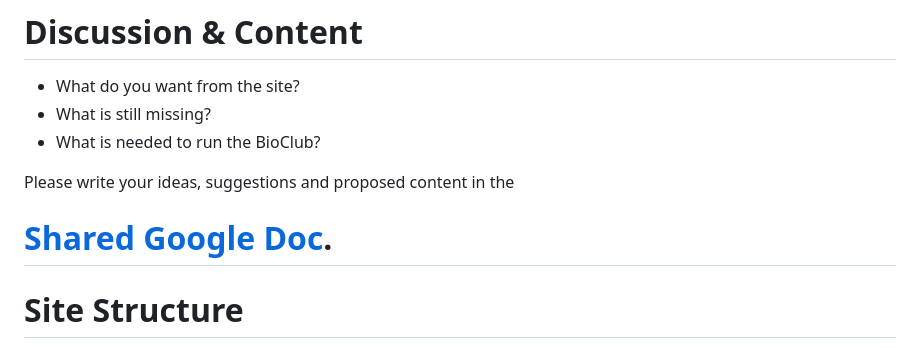
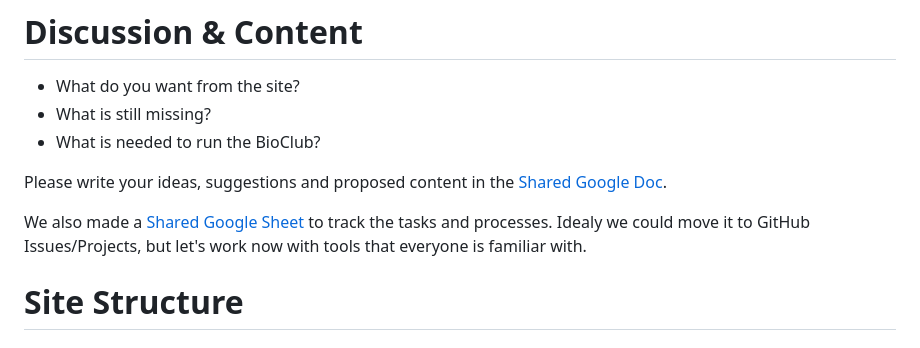
Before and after one commit to BioClub/labU, a Markdown page: README.md, the part around the change. Drawn GitHub-style.

```diff
--- a/README.md
+++ b/README.md
@@ -15,8 +15,9 @@ The website and it's theme should also be free and open-source.
 - What is needed to run the BioClub?
 
 Please write your ideas, suggestions and proposed content in the
-# [Shared Google Doc](https://docs.google.com/document/d/1o2WTNjTxkZYKmCmdziS-a4XgKwddnrclsKorgtMeCUo/edit?usp=sharing).
+[Shared Google Doc](https://docs.google.com/document/d/1o2WTNjTxkZYKmCmdziS-a4XgKwddnrclsKorgtMeCUo/edit?usp=sharing).
 
+We also made a [Shared Google Sheet](https://docs.google.com/spreadsheets/d/1IQ1l39ResywoN4pn5pU7LXOjepU_J1jULcCjwXe4JaE/edit#gid=0) to track the tasks and processes. Idealy we could move it to GitHub Issues/Projects, but let's work now with tools that everyone is familiar with.
 
 # Site Structure
 
```
